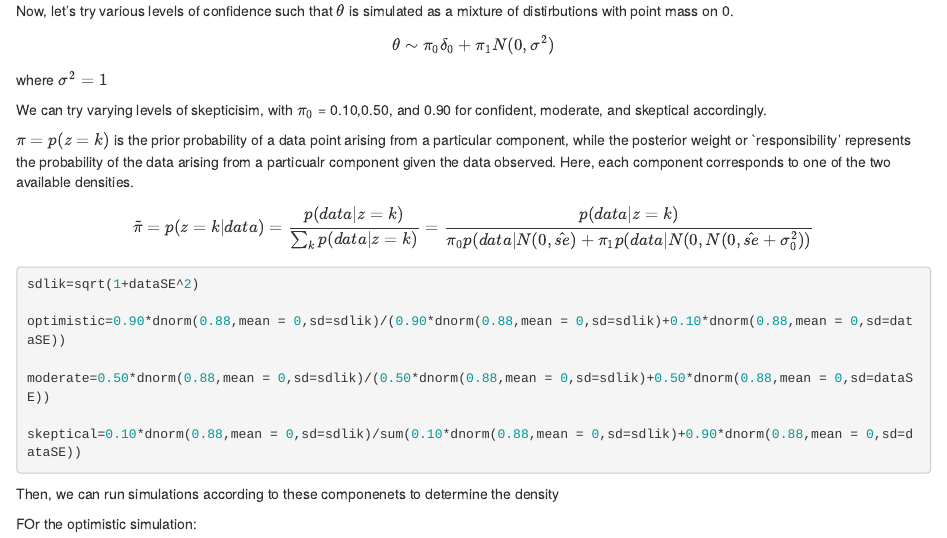
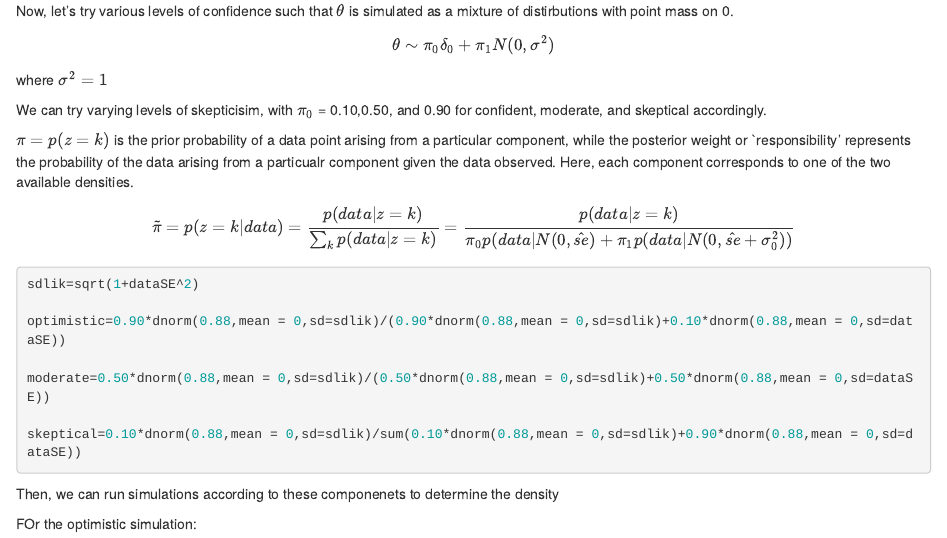
Before and after one commit to surbut/nejm, an R Markdown document (analysis/first-analysis.Rmd): the page in a window 1100 px wide, from 1640 px down. Rendered offline with R 4.5, knitr and Pandoc, with nearby package versions; drawn as R Markdown's standard HTML page in place of the format the file asks for; code that draws random numbers runs with fixed seeds of ours.

Commit message:
wflow_publish("analysis/first-analysis.Rmd")

````diff
--- a/analysis/first-analysis.Rmd
+++ b/analysis/first-analysis.Rmd
@@ -62,7 +62,7 @@ We can try varying levels of skepticisim, with $\pi_{0}$ = 0.10,0.50, and 0.90 f
 
 $\pi=p(z=k)$ is the prior probability of a data point arising from a particular component, while the posterior weight or `responsibility' represents the probability of the data arising from a particualr component given the data observed. Here, each component corresponds to one of the two available densities.
 
-$$\tilde \pi = p(z=k|data) = \frac{p(data|z=k)}{\sum_k{p(data|z=k)}}=\frac{p(data|z=k)}{\pi_{0} p(data|N(0,\hat{se})+\pi_{1} p(data|N(0,N(0,\hat{se}+\sigma^{2}_{0}))}$$
+$$\tilde \pi = p(z=k|data) = \frac{p(data|z=k)}{\sum_k{p(data|z=k)}}=\frac{p(data|z=k)}{\pi_{0} p(data|N(0,\hat{se})+\pi_{1} p(data|N(0,\hat{se}+\sigma^{2}_{0}))}$$
 
 
 ```{r}
````
